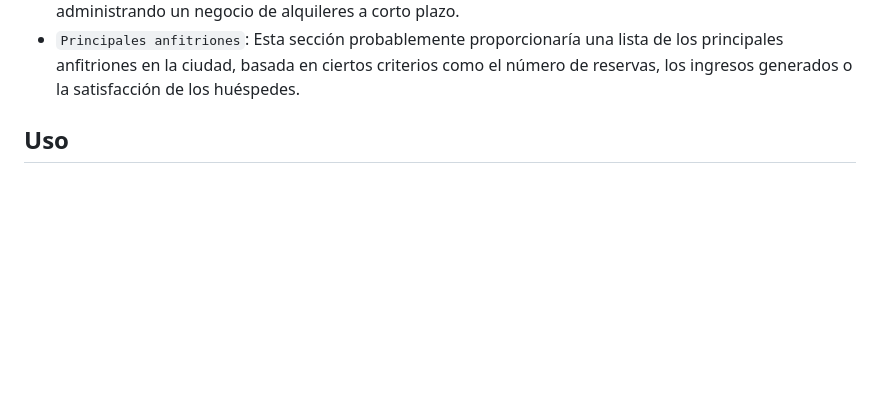
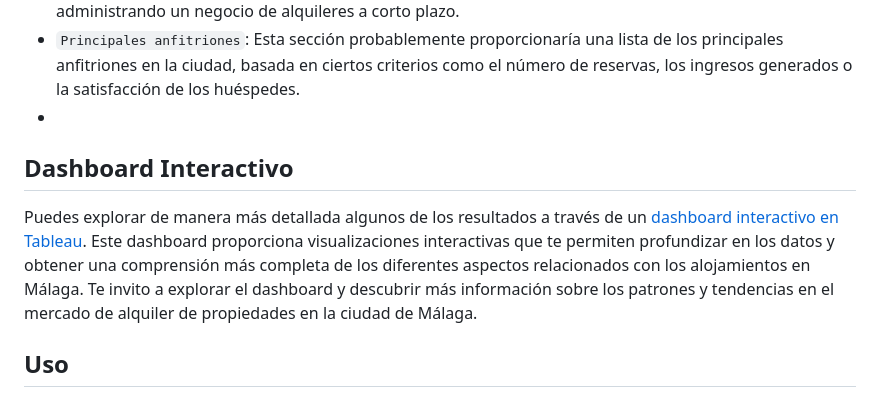
Before and after one commit to Isi-17/Airbnb-Malaga-Project, a Markdown page: README.md, the part around the change. Drawn GitHub-style; blank space fills up the shorter version.

```diff
--- a/README.md
+++ b/README.md
@@ -27,6 +27,10 @@ Además, puedes explorar una visualización interactiva de los datos en la secci
 - `Alquileres a corto plazo`: Proporciona información sobre la proporción de alquileres a corto plazo en comparación con los alquileres a largo plazo. Esto puede ayudar a comprender si el mercado se inclina más hacia estancias cortas o largas, y si los alquileres a corto plazo están afectando la disponibilidad de viviendas a largo plazo.
 - `Listados por anfitrión`: Muestra el porcentaje de anfitriones que tienen múltiples listados en Airbnb. Esto indica si hay anfitriones que operan varios alojamientos y sugiere la posibilidad de que estén administrando un negocio de alquileres a corto plazo.
 - `Principales anfitriones`: Esta sección probablemente proporcionaría una lista de los principales anfitriones en la ciudad, basada en ciertos criterios como el número de reservas, los ingresos generados o la satisfacción de los huéspedes.
+-
+## Dashboard Interactivo
+
+Puedes explorar de manera más detallada algunos de los resultados a través de un [dashboard interactivo en Tableau](https://public.tableau.com/app/profile/isidro.javier.garc.a.fern.ndez/viz/Airbnb_16917759196640/Dashboard). Este dashboard proporciona visualizaciones interactivas que te permiten profundizar en los datos y obtener una comprensión más completa de los diferentes aspectos relacionados con los alojamientos en Málaga. Te invito a explorar el dashboard y descubrir más información sobre los patrones y tendencias en el mercado de alquiler de propiedades en la ciudad de Málaga.
 
 ## Uso
 
```
